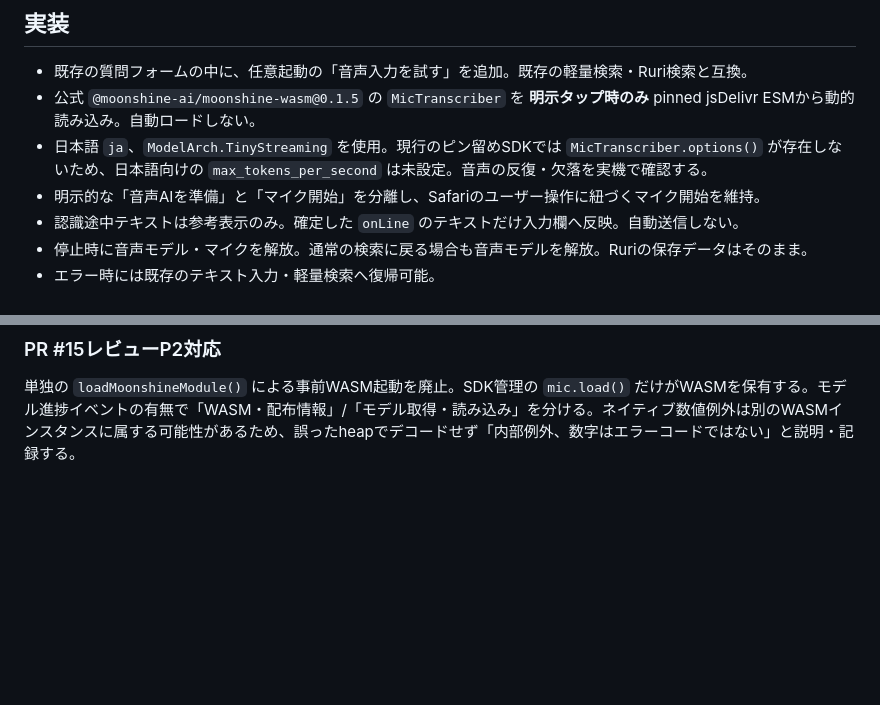
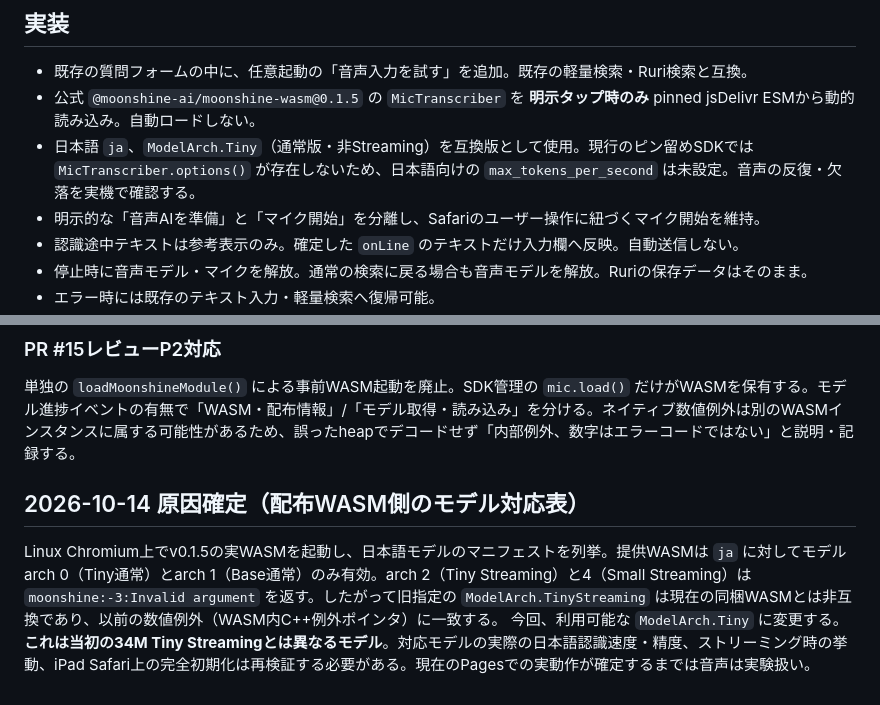
Before and after one commit to fun7772ei/bosai-ai, a Markdown page: docs/moonshine-voice-beta.md, 2 parts joined by grey strips. GitHub-like rendering; blank space fills up the shorter version.

Commit message:
fix: use Japanese Tiny architecture supported by shipped Moonshine WASM 0.1.5

```diff
--- a/docs/moonshine-voice-beta.md
+++ b/docs/moonshine-voice-beta.md
@@ -8,7 +8,7 @@ iPad 第10世代 Safariで、Ruri-30Mの意味検索に追加するローカル
 ## 実装
 - 既存の質問フォームの中に、任意起動の「音声入力を試す」を追加。既存の軽量検索・Ruri検索と互換。
 - 公式 `@moonshine-ai/moonshine-wasm@0.1.5` の `MicTranscriber` を **明示タップ時のみ** pinned jsDelivr ESMから動的読み込み。自動ロードしない。
-- 日本語 `ja`、`ModelArch.TinyStreaming` を使用。現行のピン留めSDKでは `MicTranscriber.options()` が存在しないため、日本語向けの `max_tokens_per_second` は未設定。音声の反復・欠落を実機で確認する。
+- 日本語 `ja`、`ModelArch.Tiny`（通常版・非Streaming）を互換版として使用。現行のピン留めSDKでは `MicTranscriber.options()` が存在しないため、日本語向けの `max_tokens_per_second` は未設定。音声の反復・欠落を実機で確認する。
 - 明示的な「音声AIを準備」と「マイク開始」を分離し、Safariのユーザー操作に紐づくマイク開始を維持。
 - 認識途中テキストは参考表示のみ。確定した `onLine` のテキストだけ入力欄へ反映。自動送信しない。
 - 停止時に音声モデル・マイクを解放。通常の検索に戻る場合も音声モデルを解放。Ruriの保存データはそのまま。
@@ -50,3 +50,7 @@ Safari WebKitのCOEP下でCDNを動的importするWorkerが動かない場合に
 
 ### PR #15レビューP2対応
 単独の `loadMoonshineModule()` による事前WASM起動を廃止。SDK管理の `mic.load()` だけがWASMを保有する。モデル進捗イベントの有無で「WASM・配布情報」/「モデル取得・読み込み」を分ける。ネイティブ数値例外は別のWASMインスタンスに属する可能性があるため、誤ったheapでデコードせず「内部例外、数字はエラーコードではない」と説明・記録する。
+
+## 2026-10-14 原因確定（配布WASM側のモデル対応表）
+Linux Chromium上でv0.1.5の実WASMを起動し、日本語モデルのマニフェストを列挙。提供WASMは `ja` に対してモデルarch 0（Tiny通常）とarch 1（Base通常）のみ有効。arch 2（Tiny Streaming）と4（Small Streaming）は `moonshine:-3:Invalid argument` を返す。したがって旧指定の `ModelArch.TinyStreaming` は現在の同梱WASMとは非互換であり、以前の数値例外（WASM内C++例外ポインタ）に一致する。
+今回、利用可能な `ModelArch.Tiny` に変更する。**これは当初の34M Tiny Streamingとは異なるモデル**。対応モデルの実際の日本語認識速度・精度、ストリーミング時の挙動、iPad Safari上の完全初期化は再検証する必要がある。現在のPagesでの実動作が確定するまでは音声は実験扱い。
```
